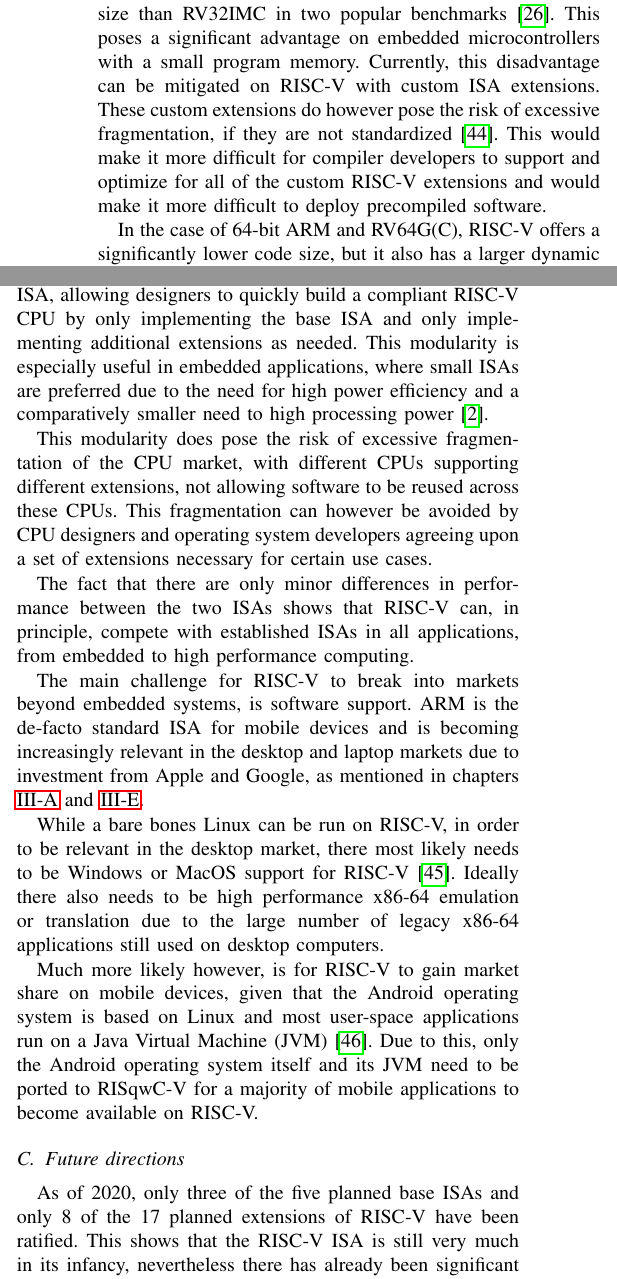
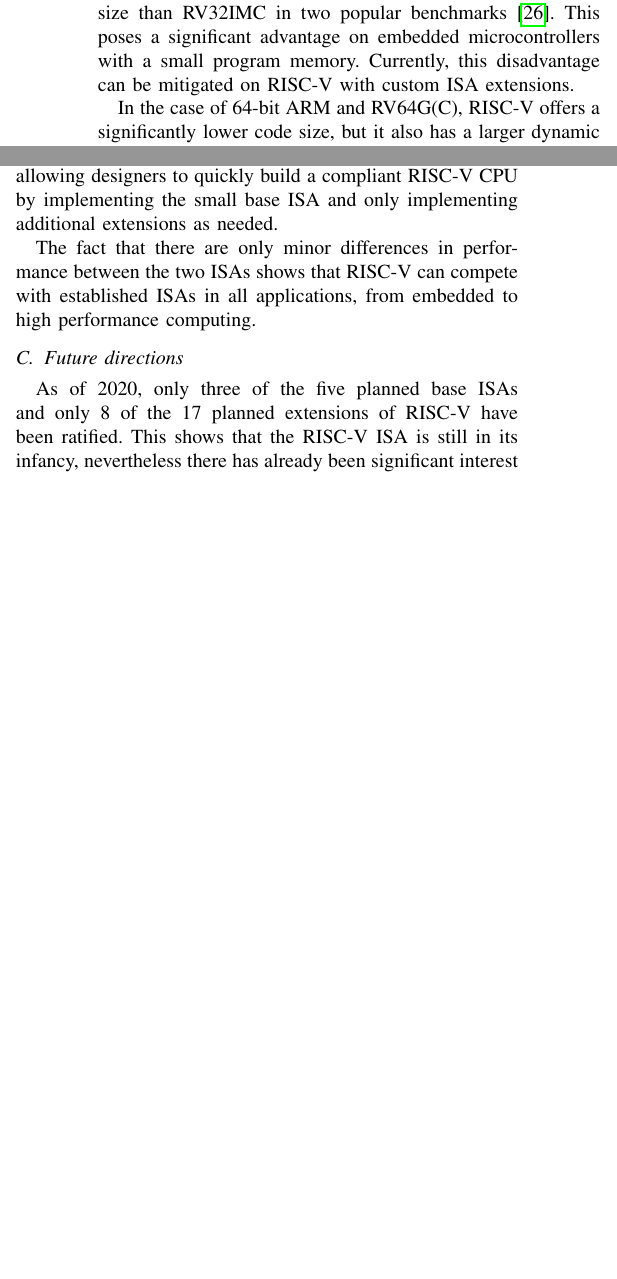
Before and after one commit to AlexLeoSchmid/WIS-2020-2021-RISCV-ARMv8-CMP, a LaTeX paper (src/01paper.tex): two parts of the columns of pages 6 and 7 of 9 before the commit and two parts of the columns of pages 6 and 7 of 8 after it, joined at a grey line, cut so that both start at the same text, the shorter picture padded with empty space. Compiled offline with pdfLaTeX; a missing font is replaced by an installed copy or a similar font; a LaTeX package or settings file that is missing is left out.

Commit message:
Shortened Alex's chapters

```diff
--- a/src/01paper.tex
+++ b/src/01paper.tex
@@ -313,9 +313,6 @@ that can run on that \gls{CPU}. This is especially important in consumer desktop
 	32-bit ARM with the T32 extension features a lower code size than RV32IMC in two popular benchmarks \cite{Perotti2020}.
 	This poses a significant advantage on embedded microcontrollers with a small program memory.
 	Currently, this disadvantage can be mitigated on RISC-V with custom ISA extensions.
-	These custom extensions do however pose the risk of excessive fragmentation, if they are not standardized \cite{Bailey2019}.
-	This would make it more difficult for compiler developers to support and optimize for all of the custom
-	RISC-V extensions and would make it more difficult to deploy precompiled software.
 
 	In the case of 64-bit ARM and RV64G(C), RISC-V offers a significantly lower code size, but it also has a larger
 	dynamic instruction count. The authors of \cite{Celio2016} find no difference in cycle count
@@ -393,33 +390,14 @@ that can run on that \gls{CPU}. This is especially important in consumer desktop
 	by eliminating the need to pay large upfront licensing costs.
 
 	This is compounded by the modularity of the RISC-V \gls{ISA}, allowing designers to quickly build a compliant RISC-V \gls{CPU}
-	by only implementing the base \gls{ISA} and only implementing additional extensions as needed.
-	This modularity is especially useful in embedded applications, where small \glspl{ISA} are preferred due to the need
-	for high power efficiency and a comparatively smaller need to high processing power \cite{Blem2013}.
+	by implementing the small base \gls{ISA} and only implementing additional extensions as needed.
 
-	This modularity does pose the risk of excessive fragmentation of the \gls{CPU} market, with different \glspl{CPU} supporting
-	different extensions, not allowing software to be reused across these \glspl{CPU}. This fragmentation can however be avoided
-	by \gls{CPU} designers and operating system developers agreeing upon a set of extensions necessary for certain use cases.
-
-	The fact that there are only minor differences in performance between the two \glspl{ISA} shows that RISC-V can, in principle,
+	The fact that there are only minor differences in performance between the two \glspl{ISA} shows that RISC-V can
 	compete with established \glspl{ISA} in all applications, from embedded to high performance computing.
-
-	The main challenge for RISC-V to break into markets beyond embedded systems, is software support.
-	ARM is the de-facto standard \gls{ISA} for mobile devices and is becoming increasingly relevant in the desktop and laptop markets
-	due to investment from Apple and Google, as mentioned in chapters \ref{businessModels} and \ref{ecosystem}.
-
-	While a bare bones Linux can be run on RISC-V, in order to be relevant in the desktop market, there most likely
-	needs to be Windows or MacOS support for RISC-V \cite{StatCounter2020}. Ideally there also needs to be high performance
-	x86-64 emulation or translation due to the large number of legacy x86-64 applications still used on desktop computers.
-
-	Much more likely however, is for RISC-V to gain market share on mobile devices, given that the Android operating system
-	is based on Linux and most user-space applications run on a \gls{JVM} \cite{Ehringer2010}.
-	Due to this, only the Android operating system itself and its \gls{JVM} need to be ported to RISqwC-V for a majority
-	of mobile applications to become available on RISC-V.
 
 	\subsection{Future directions}
 	As of 2020, only three of the five planned base \glspl{ISA} and only 8 of the 17 planned extensions of RISC-V have been ratified.
-	This shows that the RISC-V \gls{ISA} is still very much in its infancy, nevertheless there has already been significant interest in RISC-V.
+	This shows that the RISC-V \gls{ISA} is still in its infancy, nevertheless there has already been significant interest in RISC-V.
 
 	The American embargo of the chinese silicon manufacturer Huawei \cite{Lee2019} in conjunction with the pending acquisition of ARM by the American silicon
 	manufacturer Nvidia \cite{Shead2020} spark uncertainty among ARM's customer base.
```
Also changed, not shown: src/01paper.pdf, src/01paper.tex (9 more changed lines).
